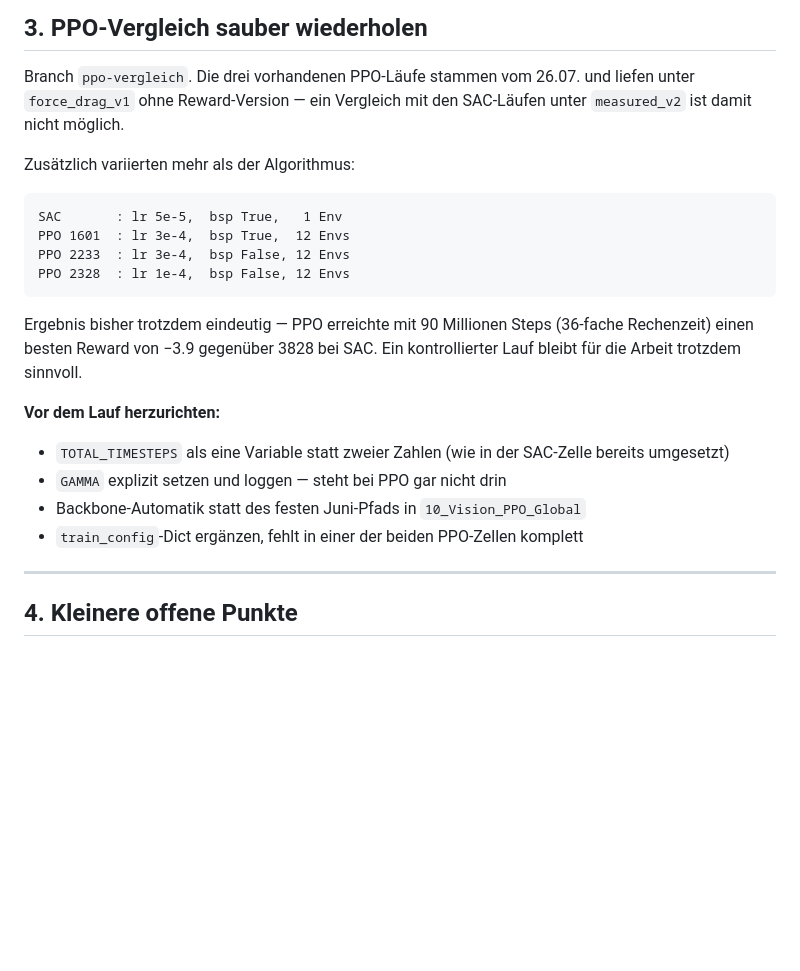
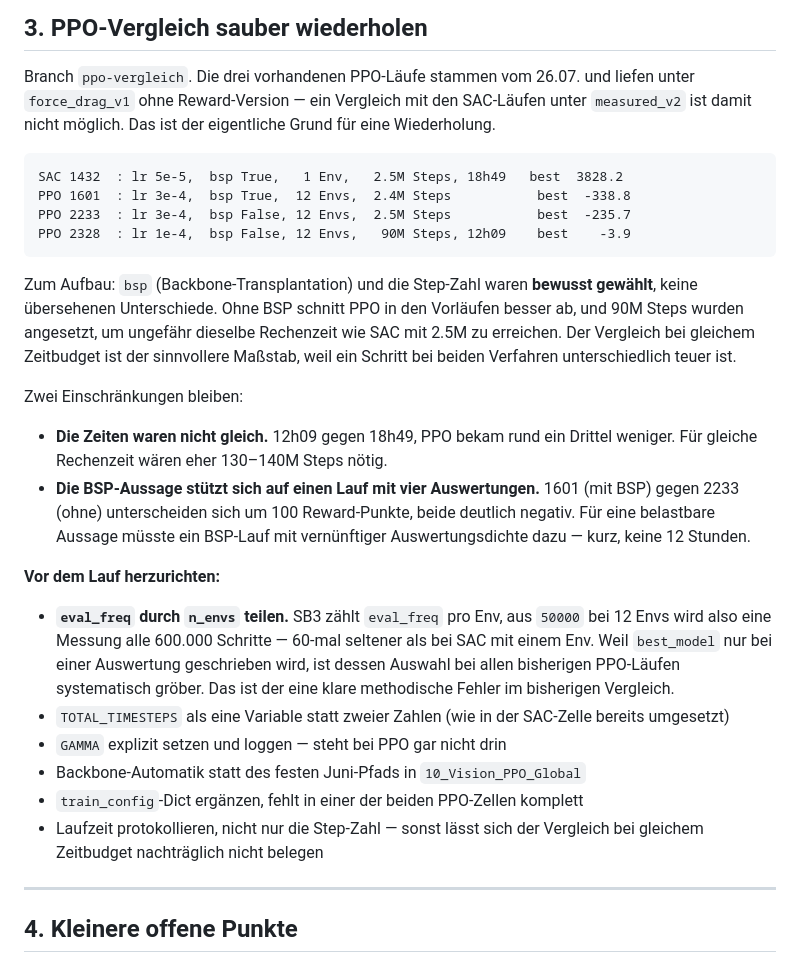
Before and after one commit to magnusneumann/carrera_rl, a Markdown page: offene_punkte.md, the part around the change. Rendered like a GitHub page; blank space fills up the shorter version.

Commit message:
Offene Punkte: PPO-Vergleich richtiggestellt
Der bisherige Vergleich war besser aufgebaut, als ich ihn zunaechst
beschrieben hatte. bsp und Step-Zahl waren bewusst gewaehlt: ohne
Backbone-Transplantation schnitt PPO in den Vorlaeufen besser ab, und die
90M Steps waren angesetzt, um ungefaehr dieselbe Rechenzeit wie SAC mit
2.5M zu erreichen. Vergleich bei gleichem Zeitbudget ist der sinnvollere
Massstab, weil ein Schritt bei beiden Verfahren unterschiedlich teuer ist.

Es bleiben drei kleinere Punkte:
- die Zeiten waren nicht gleich (12h09 gegen 18h49)
- die BSP-Aussage stuetzt sich auf einen Lauf mit vier Auswertungen
- eval_freq wird von SB3 pro Env gezaehlt, PPO wurde dadurch 60-mal
  seltener ausgewertet als SAC - das ist der eine klare methodische Fehler

````diff
--- a/offene_punkte.md
+++ b/offene_punkte.md
@@ -102,28 +102,47 @@ des Modells.
 
 Branch `ppo-vergleich`. Die drei vorhandenen PPO-Läufe stammen vom 26.07.
 und liefen unter `force_drag_v1` ohne Reward-Version — ein Vergleich mit den
-SAC-Läufen unter `measured_v2` ist damit nicht möglich.
-
-Zusätzlich variierten mehr als der Algorithmus:
+SAC-Läufen unter `measured_v2` ist damit nicht möglich. Das ist der
+eigentliche Grund für eine Wiederholung.
 
 ```
-SAC       : lr 5e-5,  bsp True,   1 Env
-PPO 1601  : lr 3e-4,  bsp True,  12 Envs
-PPO 2233  : lr 3e-4,  bsp False, 12 Envs
-PPO 2328  : lr 1e-4,  bsp False, 12 Envs
+SAC 1432  : lr 5e-5,  bsp True,   1 Env,   2.5M Steps, 18h49   best  3828.2
+PPO 1601  : lr 3e-4,  bsp True,  12 Envs,  2.4M Steps           best  -338.8
+PPO 2233  : lr 3e-4,  bsp False, 12 Envs,  2.5M Steps           best  -235.7
+PPO 2328  : lr 1e-4,  bsp False, 12 Envs,   90M Steps, 12h09    best    -3.9
 ```
 
-Ergebnis bisher trotzdem eindeutig — PPO erreichte mit 90 Millionen Steps
-(36-fache Rechenzeit) einen besten Reward von −3.9 gegenüber 3828 bei SAC.
-Ein kontrollierter Lauf bleibt für die Arbeit trotzdem sinnvoll.
+Zum Aufbau: `bsp` (Backbone-Transplantation) und die Step-Zahl waren
+**bewusst gewählt**, keine übersehenen Unterschiede. Ohne BSP schnitt PPO in
+den Vorläufen besser ab, und 90M Steps wurden angesetzt, um ungefähr
+dieselbe Rechenzeit wie SAC mit 2.5M zu erreichen. Der Vergleich bei
+gleichem Zeitbudget ist der sinnvollere Maßstab, weil ein Schritt bei beiden
+Verfahren unterschiedlich teuer ist.
+
+Zwei Einschränkungen bleiben:
+
+* **Die Zeiten waren nicht gleich.** 12h09 gegen 18h49, PPO bekam rund ein
+  Drittel weniger. Für gleiche Rechenzeit wären eher 130–140M Steps nötig.
+* **Die BSP-Aussage stützt sich auf einen Lauf mit vier Auswertungen.**
+  1601 (mit BSP) gegen 2233 (ohne) unterscheiden sich um 100 Reward-Punkte,
+  beide deutlich negativ. Für eine belastbare Aussage müsste ein BSP-Lauf
+  mit vernünftiger Auswertungsdichte dazu — kurz, keine 12 Stunden.
 
 **Vor dem Lauf herzurichten:**
 
+* **`eval_freq` durch `n_envs` teilen.** SB3 zählt `eval_freq` pro Env, aus
+  `50000` bei 12 Envs wird also eine Messung alle 600.000 Schritte — 60-mal
+  seltener als bei SAC mit einem Env. Weil `best_model` nur bei einer
+  Auswertung geschrieben wird, ist dessen Auswahl bei allen bisherigen
+  PPO-Läufen systematisch gröber. Das ist der eine klare methodische Fehler
+  im bisherigen Vergleich.
 * `TOTAL_TIMESTEPS` als eine Variable statt zweier Zahlen (wie in der
   SAC-Zelle bereits umgesetzt)
 * `GAMMA` explizit setzen und loggen — steht bei PPO gar nicht drin
 * Backbone-Automatik statt des festen Juni-Pfads in `10_Vision_PPO_Global`
 * `train_config`-Dict ergänzen, fehlt in einer der beiden PPO-Zellen komplett
+* Laufzeit protokollieren, nicht nur die Step-Zahl — sonst lässt sich der
+  Vergleich bei gleichem Zeitbudget nachträglich nicht belegen
 
 ---
 
````
